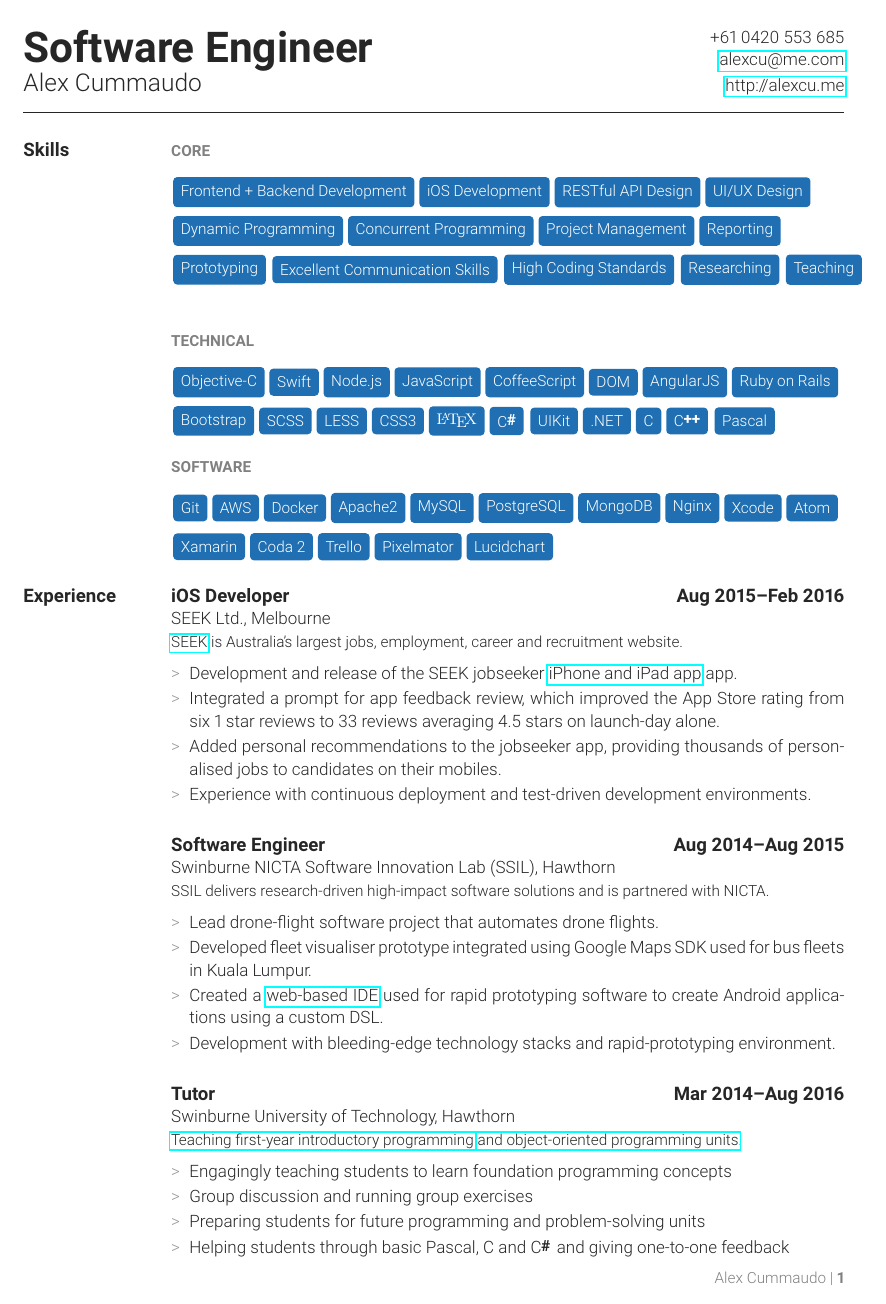
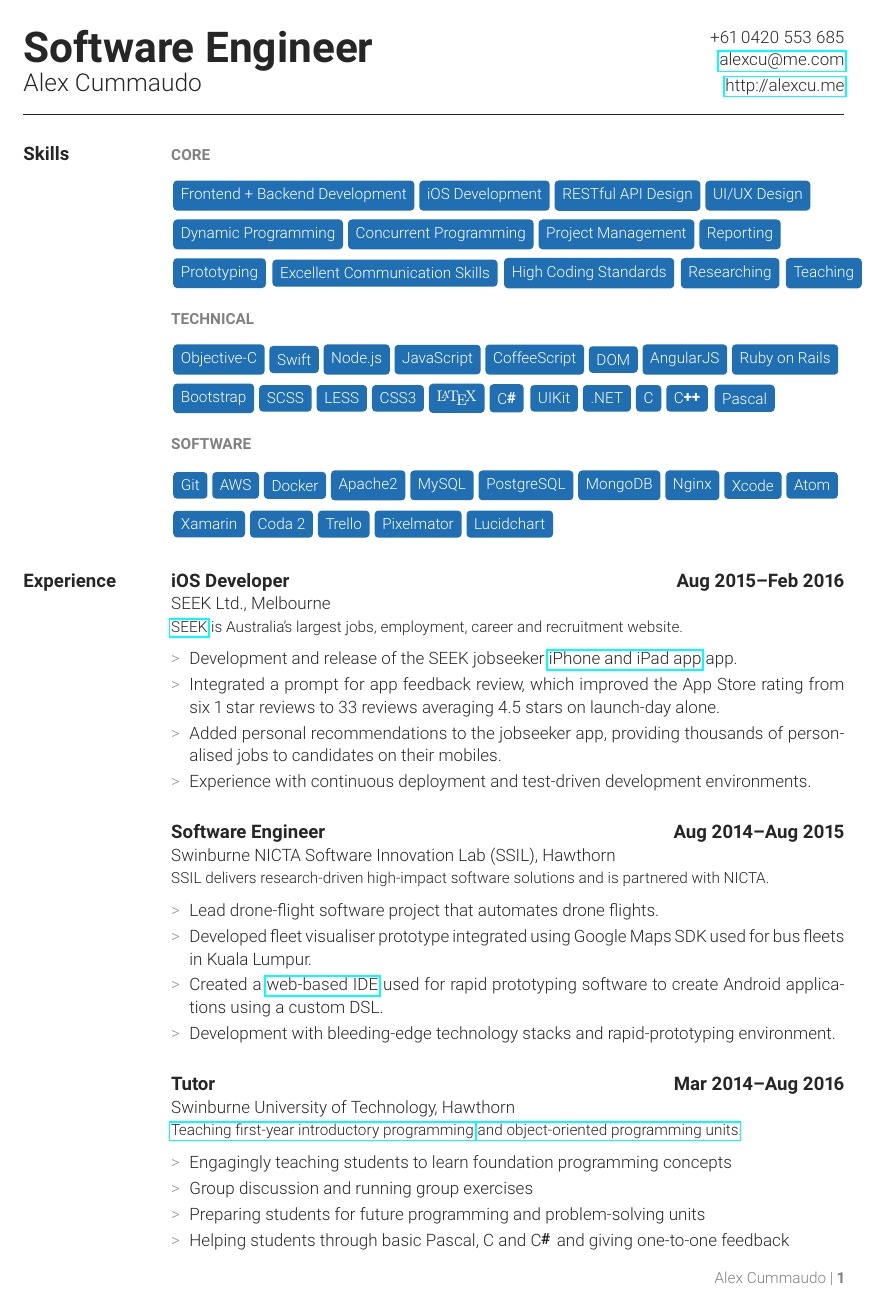
Before and after one commit to alexcu/resume, a LaTeX CV (resume.tex, which reads sections/skills.tex): page 1 of 3. The pictures show the PDF file resume.pdf that the author committed with the source.

Commit message:
LOOKS: Remove large spacing between skills

```diff
--- a/sections/skills.tex
+++ b/sections/skills.tex
@@ -9,7 +9,6 @@
       \\\textcolor{gray}{\footnotesize \uppercase \bfseries #1}\vspace{0.6ex}\\
       {\mdseries #2}
     }
-    \sepspace
 }
 
 \def \skillstechnical
@@ -32,7 +31,6 @@
         \tag{Researching}
         \tag{Teaching}
     }
-    \vspace{0.4em}
     \skillset{Technical}
     {
         \tag{Objective-C}
@@ -56,6 +54,7 @@
         \tag{\Cpp}
         \tag{Pascal}
     }
+    \sepspace
     \vspace{0.4em}
     \skillset{Software}
     {
@@ -76,6 +75,8 @@
         \tag{Pixelmator}
         \tag{Lucidchart}
     }
+    \sepspace
+    \vspace{0.4em}
 }
 % \def \skillsgeneral
 % {
```
Also changed, not shown: resume.pdf.
